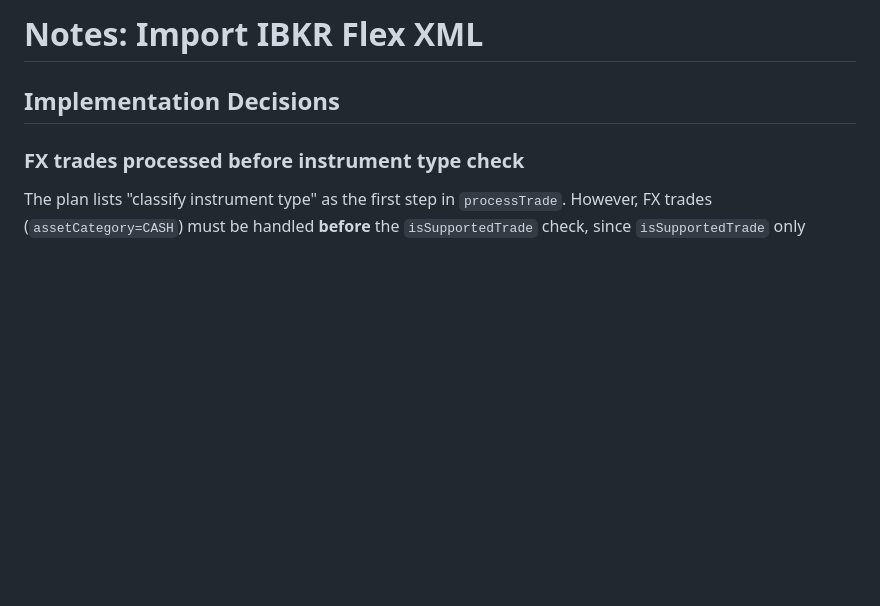
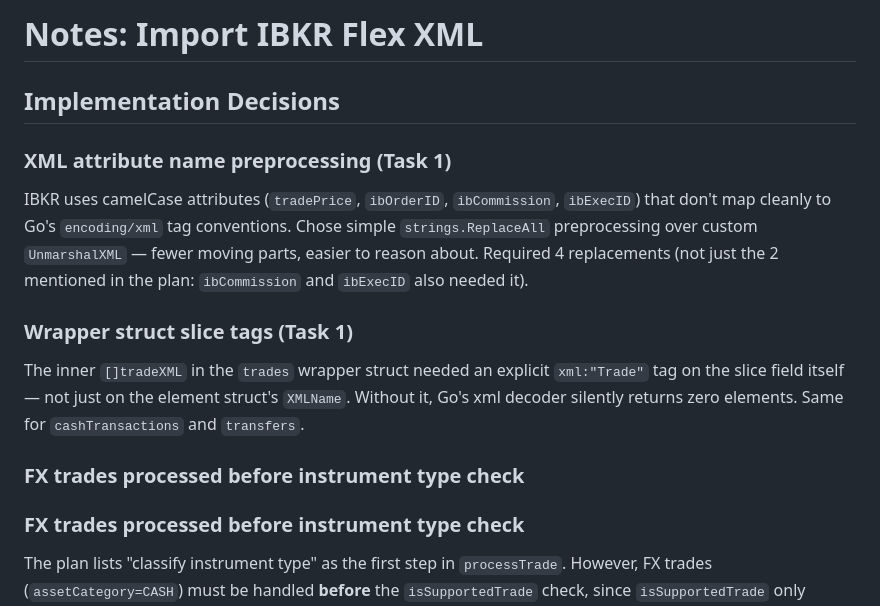
Before and after one commit to eddiectc/portfoliolab, a Markdown page: features/f007_import-ibkr-flex-xml/NOTES.md, the part around the change. GitHub-like rendering; blank space fills up the shorter version.

Commit message:
docs(f007): add implementation notes for XML parser

```diff
--- a/features/f007_import-ibkr-flex-xml/NOTES.md
+++ b/features/f007_import-ibkr-flex-xml/NOTES.md
@@ -1,6 +1,16 @@
 # Notes: Import IBKR Flex XML
 
 ## Implementation Decisions
+
+### XML attribute name preprocessing (Task 1)
+
+IBKR uses camelCase attributes (`tradePrice`, `ibOrderID`, `ibCommission`, `ibExecID`) that don't map cleanly to Go's `encoding/xml` tag conventions. Chose simple `strings.ReplaceAll` preprocessing over custom `UnmarshalXML` — fewer moving parts, easier to reason about. Required 4 replacements (not just the 2 mentioned in the plan: `ibCommission` and `ibExecID` also needed it).
+
+### Wrapper struct slice tags (Task 1)
+
+The inner `[]tradeXML` in the `trades` wrapper struct needed an explicit `xml:"Trade"` tag on the slice field itself — not just on the element struct's `XMLName`. Without it, Go's xml decoder silently returns zero elements. Same for `cashTransactions` and `transfers`.
+
+### FX trades processed before instrument type check
 
 ### FX trades processed before instrument type check
 
```
